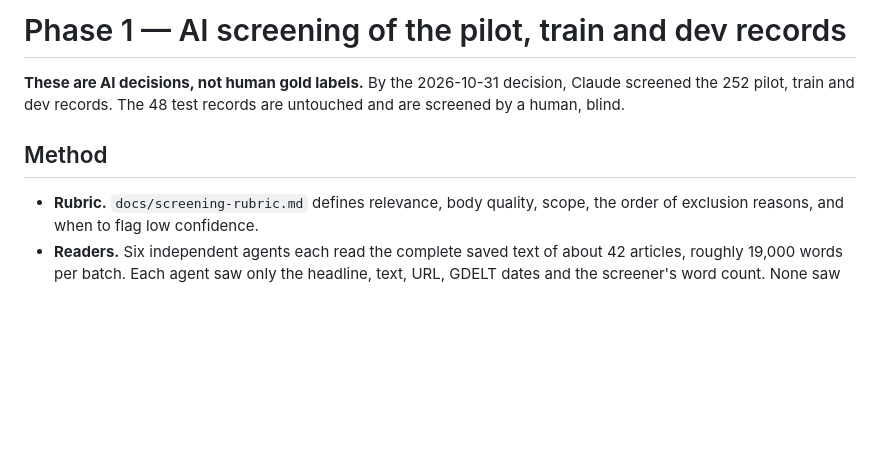
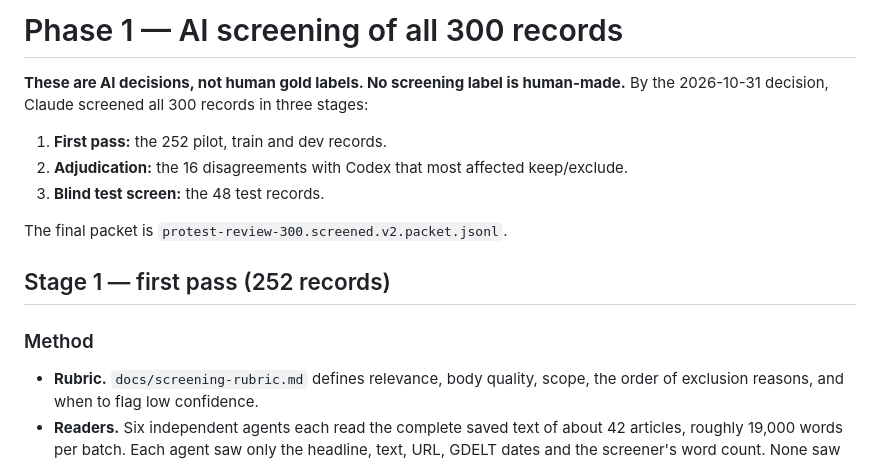
Before and after one commit to AdityaMohanShenoy/gdelt-knowledge-graph, a Markdown page: docs/measurements/screening.md, the part around one of its changes. Drawn GitHub-style; blank space fills up the shorter version.

```diff
--- a/docs/measurements/screening.md
+++ b/docs/measurements/screening.md
@@ -1,10 +1,18 @@
-# Phase 1 — AI screening of the pilot, train and dev records
+# Phase 1 — AI screening of all 300 records
 
-**These are AI decisions, not human gold labels.** By the 2026-10-31 decision,
-Claude screened the 252 pilot, train and dev records. The 48 test records are
-untouched and are screened by a human, blind.
+**These are AI decisions, not human gold labels. No screening label is
+human-made.** By the 2026-10-31 decision, Claude screened all 300 records in
+three stages:
+1. **First pass:** the 252 pilot, train and dev records.
+2. **Adjudication:** the 16 disagreements with Codex that most affected
+   keep/exclude.
+3. **Blind test screen:** the 48 test records.
 
-## Method
+The final packet is `protest-review-300.screened.v2.packet.jsonl`.
+
+## Stage 1 — first pass (252 records)
+
+### Method
 
 - **Rubric.** `docs/screening-rubric.md` defines relevance, body quality, scope,
   the order of exclusion reasons, and when to flag low confidence.
```
Also changed, not shown: other parts of docs/measurements/screening.md (+56 -12 lines), docs/BUILD_PLAN.md (+24 -14 lines).
